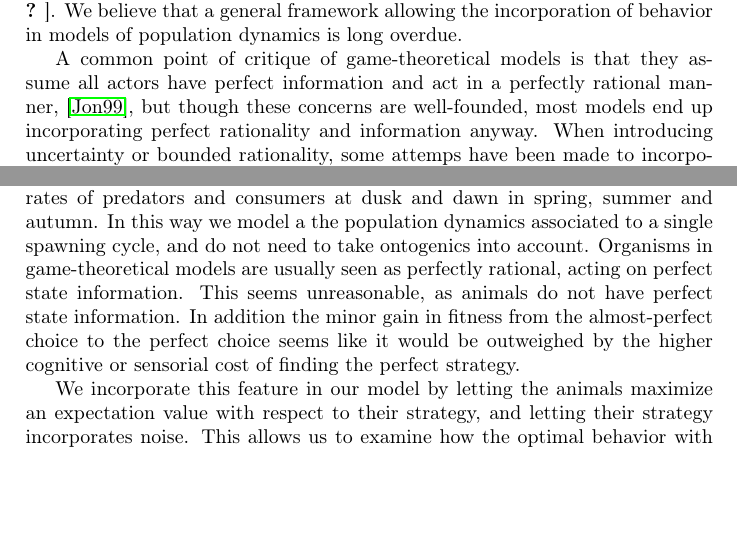
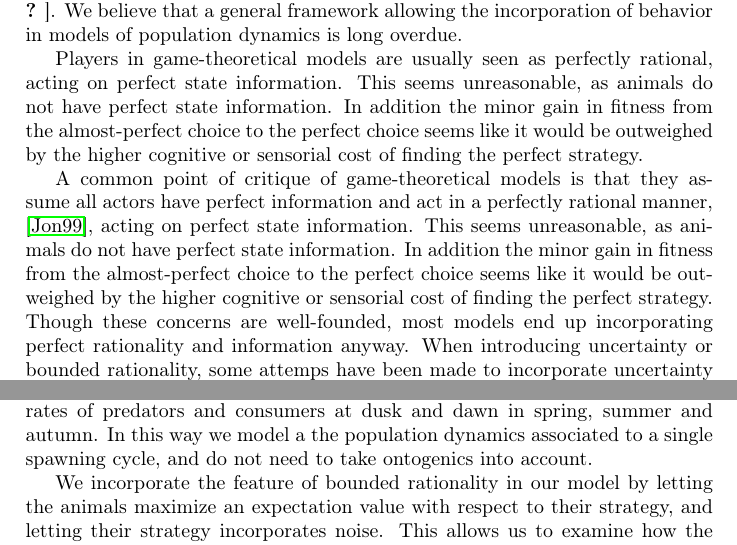
Before and after one commit to jemff/food_web, a LaTeX paper (results/main.tex, which reads results/introduction_general.tex): two parts of pages 2 and 3 of 18, joined at a grey line, cut so that both start at the same text, the shorter picture padded with empty space. Compiled offline with pdfLaTeX.

Commit message:
Changed the introduction slightly

```diff
--- a/results/introduction_general.tex
+++ b/results/introduction_general.tex
@@ -16,13 +16,14 @@ In nature, population dynamics arise from behavior of the animals, with predator
 
 Population models in continuous space with multiple trophic levels or roles are generally hard to examine numerically, as findiong Nash equilibria in the resulting games is often prohibitely expensive in computational power, \citep{empirical_trait,abrams2010implications,pinti2019trophic}. We believe that a general framework allowing the incorporation of behavior in models of population dynamics is long overdue.
 
-A common point of critique of game-theoretical models is that they assume all actors have perfect information and act in a perfectly rational manner, \citep{jones1999bounded}, but though these concerns are well-founded, most models end up incorporating perfect rationality and information anyway. When introducing uncertainty or bounded rationality, some attemps have been made to incorporate uncertainty in the theory of optimal foraging, \citep{bayesianmodel, thuijsman1995automata,gigerenzer2001rethinking}, the complexity has prevented the models from being implemented at the population level.
+Players in game-theoretical models are usually seen as perfectly rational, acting on perfect state information. This seems unreasonable, as animals do not have perfect state information. In addition the minor gain in fitness from the almost-perfect choice to the perfect choice seems like it would be outweighed by the higher cognitive or sensorial cost of finding the perfect strategy.
+
+A common point of critique of game-theoretical models is that they assume all actors have perfect information and act in a perfectly rational manner, \citep{jones1999bounded}, acting on perfect state information. This seems unreasonable, as animals do not have perfect state information. In addition the minor gain in fitness from the almost-perfect choice to the perfect choice seems like it would be outweighed by the higher cognitive or sensorial cost of finding the perfect strategy.
+Though these concerns are well-founded, most models end up incorporating perfect rationality and information anyway. When introducing uncertainty or bounded rationality, some attemps have been made to incorporate uncertainty in the theory of optimal foraging, \citep{bayesianmodel, thuijsman1995automata,gigerenzer2001rethinking}, the complexity has prevented the models from being implemented at the population level.
 
 In this paper we present a new modelling approach for incorporating game theory into population dynamics, illustrated with an application to the diel vertical migration. Our model is a modification of the model studied in \citep{verticalmigration}. Our basic approach is to rephrease a continuous habitat selection game as a single linear complementarity problem, \citep{miller1991copositive}, which can solved efficiently. The approach we propose can readily be applied to any polymatrix game, as well as any multi-agent game in continuous space. In essence, our approach provides a unified framework for examining the population and behavorial time-scales.  Unifying the two time-scales allows us to examine how the vertical distribution of predators and prey change throughout the seasons and how this influences the population dynamics. We investigate the length and magnitude of the feeding rates of predators and consumers at dusk and dawn in spring, summer and autumn. In this way we model a the population dynamics associated to a single spawning cycle, and do not need to take ontogenics into account.
-Organisms in game-theoretical models are usually seen as perfectly rational, acting on perfect state information. This seems unreasonable, as animals do not have perfect state information. In addition the minor gain in fitness from the almost-perfect choice to the perfect choice seems like it would be outweighed by the higher cognitive or sensorial cost of finding the perfect strategy.
 
-We incorporate this feature in our model by letting the animals maximize an expectation value with respect to their strategy, and letting their strategy incorporates noise. This allows us to examine how the optimal behavior with noise differs from that without noise, and how it changes the population dynamics. Again, this is feasible due to the numerical scheme we have chosen to examine the system. A change away from full rationality is expected to impact the fitness negatively, but it is unclear by how much. We examine this by looking at the population dynamics for the fully rational organisms compared to those with bounded rationality. As a baseline, we compare against the system with no behavorial optimization to see how the population dynamics evolve.
-
+We incorporate the feature of bounded rationality in our model by letting the animals maximize an expectation value with respect to their strategy, and letting their strategy incorporates noise. This allows us to examine how the optimal behavior with noise differs from that without noise, and how it changes the population dynamics. Again, this is feasible due to the numerical scheme we have chosen to examine the system. A change away from full rationality is expected to impact the fitness negatively, but it is unclear by how much. We examine this by looking at the population dynamics for the fully rational organisms compared to those with bounded rationality. As a baseline, we compare against the system with no behavorial optimization to see how the population dynamics evolve.
 
 
 
```
